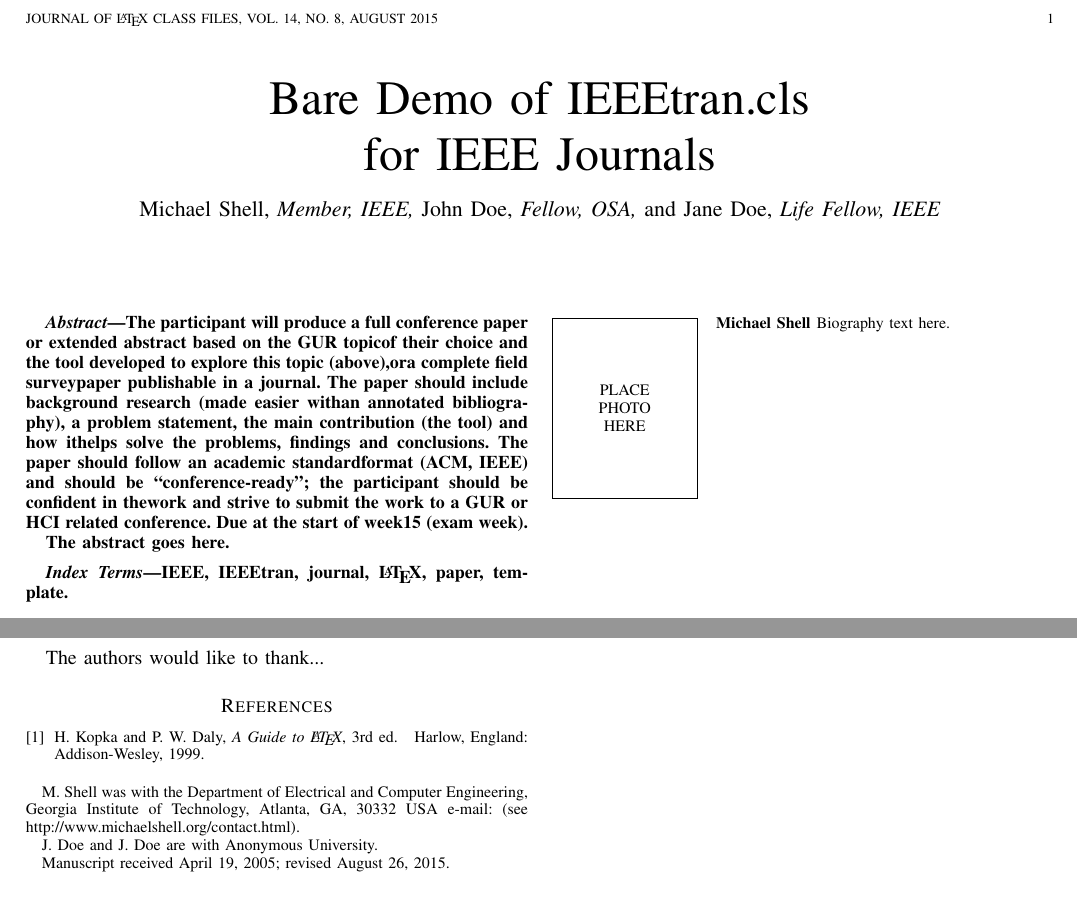
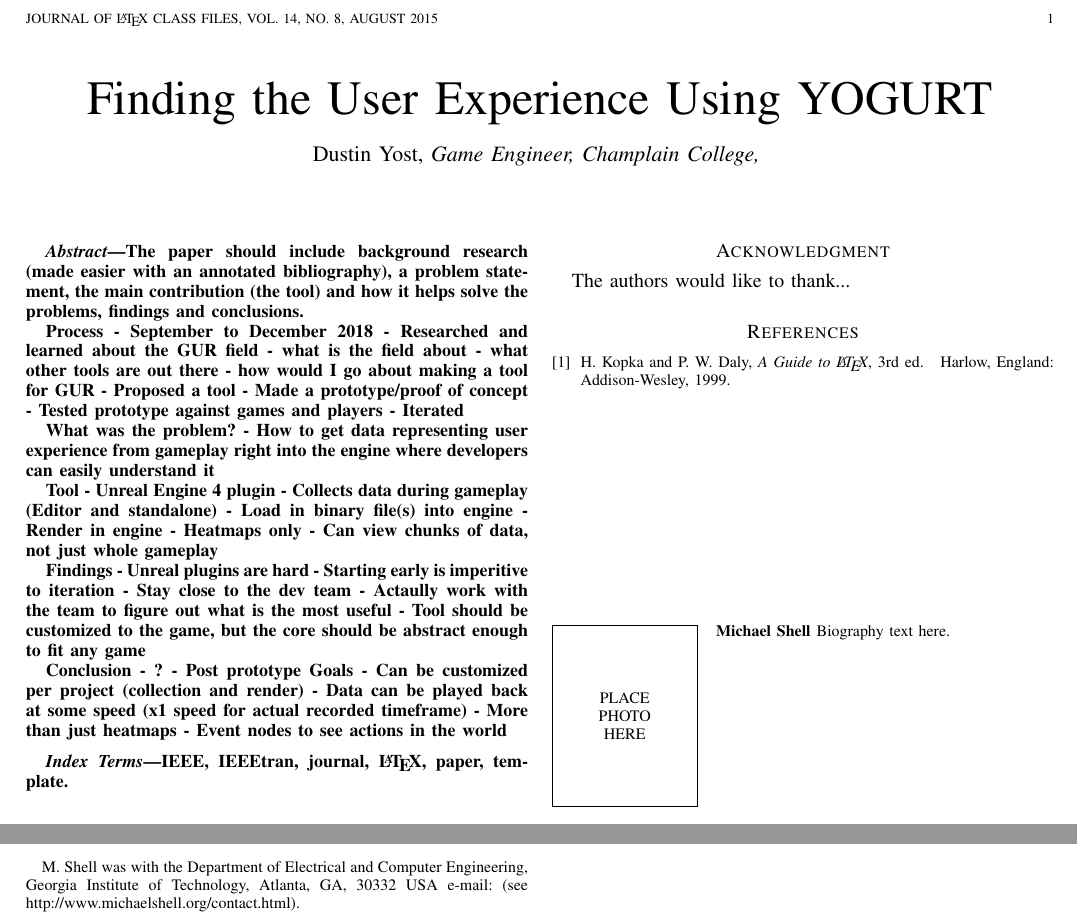
Before and after one commit to temportalflux/YOGURT-docs, a LaTeX paper (bare_jrnl.tex): two parts of the page, joined at a grey line, cut so that both start at the same text. Compiled offline with pdfLaTeX.

Commit message:
Add outline to abstract and start formatting the paper

```diff
--- a/bare_jrnl.tex
+++ b/bare_jrnl.tex
@@ -82,13 +39,9 @@
 % have to be run twice to clear warning/error messages.
 
 
-
-
-
-
 % *** CITATION PACKAGES ***
 %
-%\usepackage{cite}
+\usepackage{cite}
 % cite.sty was written by Donald Arseneau
 % V1.6 and later of IEEEtran pre-defines the format of the cite.sty package
 % \cite{} output to follow that of the IEEE. Loading the cite package will
@@ -336,28 +269,25 @@
 % Basically, \url{my_url_here}.
 
 
-
-
 % *** Do not adjust lengths that control margins, column widths, etc. ***
 % *** Do not use packages that alter fonts (such as pslatex).         ***
 % There should be no need to do such things with IEEEtran.cls V1.6 and later.
 % (Unless specifically asked to do so by the journal or conference you plan
 % to submit to, of course. )
 
-
 % correct bad hyphenation here
 \hyphenation{op-tical net-works semi-conduc-tor}
+
+
 
 
 \begin{document}
 %
 % paper title
-% Titles are generally capitalized except for words such as a, an, and, as,
-% at, but, by, for, in, nor, of, on, or, the, to and up, which are usually
-% not capitalized unless they are the first or last word of the title.
+% Titles are generally capitalized except for words such as a, an, and, as, at, but, by, for, in, nor, of, on, or, the, to and up, which are usually not capitalized unless they are the first or last word of the title.
 % Linebreaks \\ can be used within to get better formatting as desired.
 % Do not put math or special symbols in the title.
-\title{Bare Demo of IEEEtran.cls\\ for IEEE Journals}
+\title{Finding the User Experience Using YOGURT}
 %
 %
 % author names and IEEE memberships
@@ -369,14 +299,13 @@
 % was not built to handle multiple paragraphs
 %
 
-\author{Michael~Shell,~\IEEEmembership{Member,~IEEE,}
-        John~Doe,~\IEEEmembership{Fellow,~OSA,}
-        and~Jane~Doe,~\IEEEmembership{Life~Fellow,~IEEE}% <-this % stops a space
-\thanks{M. Shell was with the Department
-of Electrical and Computer Engineering, Georgia Institute of Technology, Atlanta,
-GA, 30332 USA e-mail: (see http://www.michaelshell.org/contact.html).}% <-this % stops a space
-\thanks{J. Doe and J. Doe are with Anonymous University.}% <-this % stops a space
-\thanks{Manuscript received April 19, 2005; revised August 26, 2015.}}
+% TODO: What is my title?
+% TODO: Remove M.Shell thanks
+% TODO: Thanks myself?
+\author{
+    Dustin~Yost,~\IEEEmembership{Game Engineer,~Champlain College,}
+    \thanks{M. Shell was with the Department of Electrical and Computer Engineering, Georgia Institute of Technology, Atlanta, GA, 30332 USA e-mail: (see http://www.michaelshell.org/contact.html).}
+}
 
 % note the % following the last \IEEEmembership and also \thanks -
 % these prevent an unwanted space from occurring between the last author name
@@ -399,8 +328,9 @@
 
 
 % The paper headers
+% TODO: Update markboth
 \markboth{Journal of \LaTeX\ Class Files,~Vol.~14, No.~8, August~2015}%
-{Shell \MakeLowercase{\textit{et al.}}: Bare Demo of IEEEtran.cls for IEEE Journals}
+{Yost \MakeLowercase{\textit{et al.}}: Finding the User Experience Using YOGURT}
 % The only time the second header will appear is for the odd numbered pages
 % after the title page when using the twoside option.
 %
@@ -432,19 +361,51 @@
 % As a general rule, do not put math, special symbols or citations
 % in the abstract or keywords.
 \begin{abstract}
-The participant will produce a full conference paper or extended abstract based on the GUR topicof  their  choice  and  the  tool  developed  to  explore  this  topic  (above),ora  complete  field  surveypaper publishable in a journal.  The paper should include background research (made easier withan  annotated  bibliography),  a  problem  statement,  the  main  contribution  (the  tool)  and  how  ithelps solve the problems, findings and conclusions.  The paper should follow an academic standardformat (ACM, IEEE) and should be “conference-ready”; the participant should be confident in thework and strive to submit the work to a GUR or HCI related conference.  Due at the start of week15 (exam week).
+The paper should include background research (made easier with an annotated bibliography), a problem statement, the main contribution (the tool) and how it helps solve the problems, findings and conclusions.
 
-The abstract goes here.
+Process
+- September to December 2018
+- Researched and learned about the GUR field
+    - what is the field about
+    - what other tools are out there
+    - how would I go about making a tool for GUR
+- Proposed a tool
+- Made a prototype/proof of concept
+- Tested prototype against games and players
+- Iterated
+
+What was the problem?
+- How to get data representing user experience from gameplay right into the engine where developers can easily understand it
+
+Tool
+- Unreal Engine 4 plugin
+- Collects data during gameplay (Editor and standalone)
+- Load in binary file(s) into engine
+- Render in engine
+- Heatmaps only
+- Can view chunks of data, not just whole gameplay
+
+Findings
+- Unreal plugins are hard
+- Starting early is imperitive to iteration
+- Stay close to the dev team
+- Actaully work with the team to figure out what is the most useful
+- Tool should be customized to the game, but the core should be abstract enough to fit any game
+
+Conclusion
+- ?
+- Post prototype Goals
+    - Can be customized per project (collection and render)
+    - Data can be played back at some speed (x1 speed for actual recorded timeframe)
+    - More than just heatmaps
+    - Event nodes to see actions in the world
+
 \end{abstract}
 
 % Note that keywords are not normally used for peerreview papers.
 \begin{IEEEkeywords}
 IEEE, IEEEtran, journal, \LaTeX, paper, template.
 \end{IEEEkeywords}
-
-
-
-
 
 
 % For peer review papers, you can put extra information on the cover
```
Also changed, not shown: bare_jrnl.tex (68 more changed lines).
